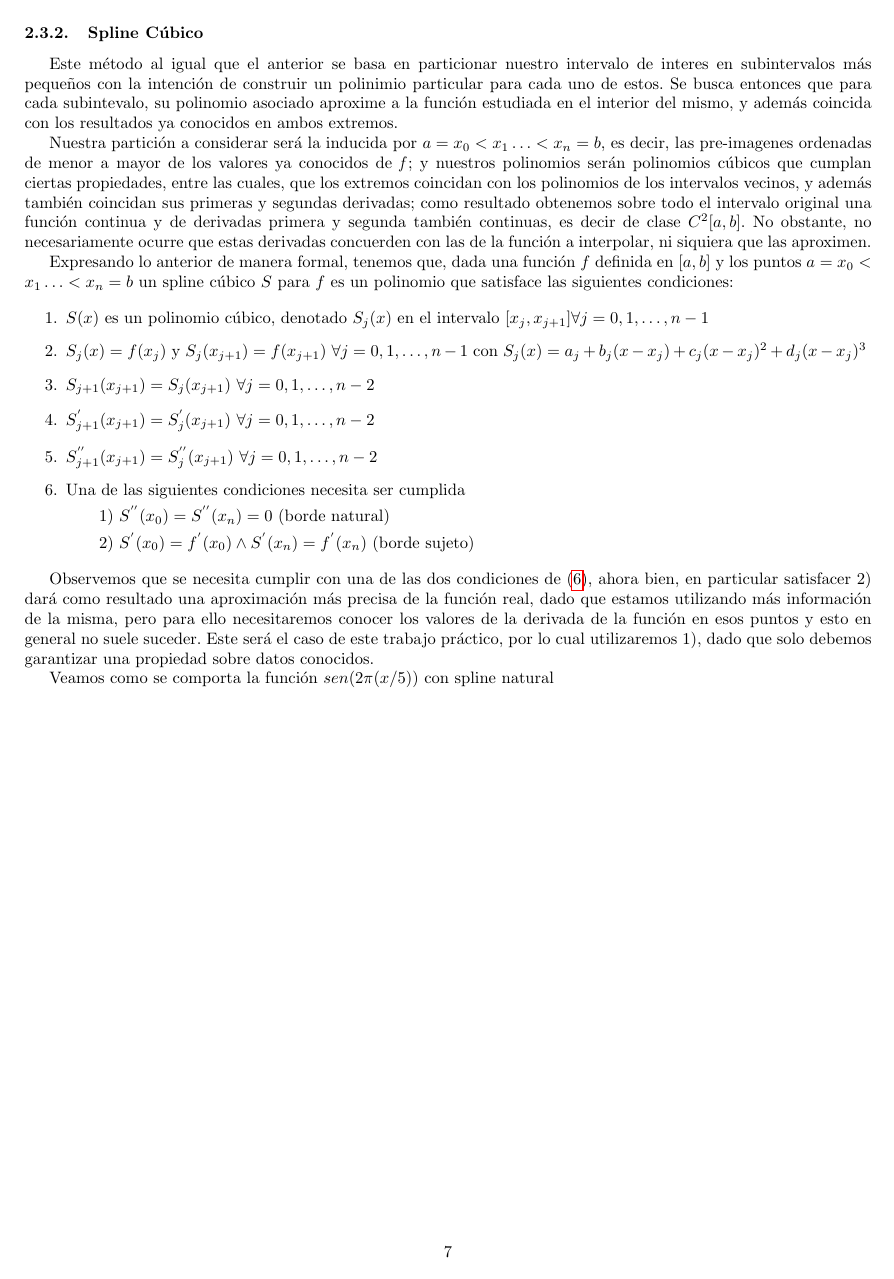
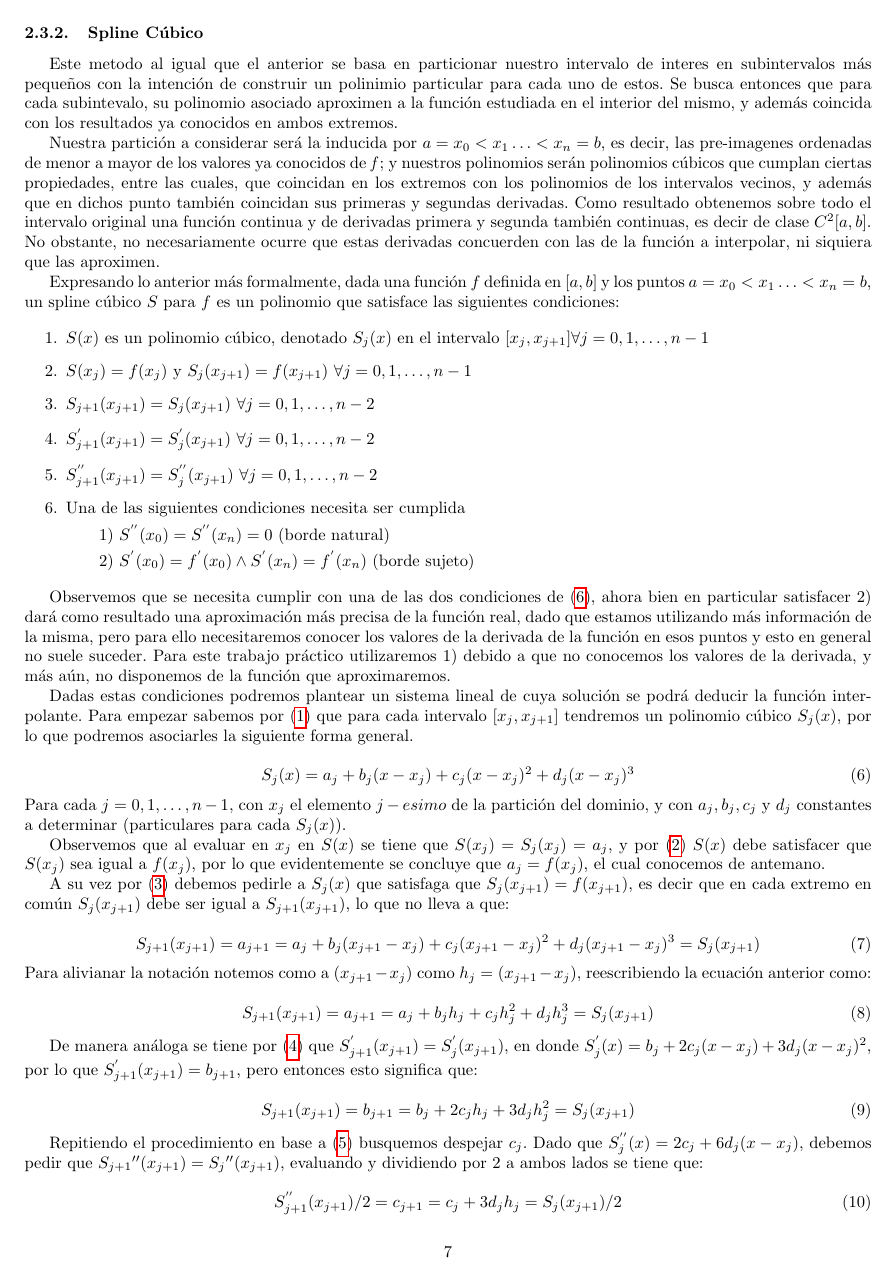
Before and after one commit to mbaigorria/metnum, a LaTeX document (tp3/docs/informe.tex, which reads tp3/docs/desarrollo.tex): page 7 of 16. Compiled offline with pdfLaTeX.

Commit message:
Desarrollo de spline cúbico completo.

```diff
--- a/tp3/docs/desarrollo.tex
+++ b/tp3/docs/desarrollo.tex
@@ -114,18 +114,18 @@ Un deatalle importante es que el polinomio definido de esta manera es continuo p
 
 \subsubsection{Spline Cúbico}
 
-Este método al igual que el anterior se basa en particionar nuestro intervalo de interes en subintervalos más pequeños con la intención de construir un polinimio particular para cada uno de estos. Se busca entonces que para cada subintevalo, su polinomio asociado aproxime a la función estudiada en el interior del mismo, y además coincida con los resultados ya conocidos en ambos extremos.
+Este metodo al igual que el anterior se basa en particionar nuestro intervalo de interes en subintervalos más pequeños con la intención de construir un polinimio particular para cada uno de estos. Se busca entonces que para cada subintevalo, su polinomio asociado aproximen a la función estudiada en el interior del mismo, y además coincida con los resultados ya conocidos en ambos extremos.
 
-Nuestra partición a considerar será la inducida por $a = x_0 < x_1 \dots < x_n = b$, es decir, las pre-imagenes ordenadas de menor a mayor de los valores ya conocidos de \textit{f}; y nuestros polinomios serán polinomios cúbicos que cumplan ciertas propiedades, entre las cuales, que los extremos coincidan con los polinomios de los intervalos vecinos, y además también coincidan sus primeras y segundas derivadas; como resultado obtenemos sobre todo el intervalo original una función continua y de derivadas primera y segunda también continuas, es decir de clase $C^{2}[a, b]$. No obstante, no necesariamente ocurre que estas derivadas concuerden con las de la función a interpolar, ni siquiera que las aproximen.
+Nuestra partición a considerar será la inducida por $a = x_0 < x_1 \dots < x_n = b$, es decir, las pre-imagenes ordenadas de menor a mayor de los valores ya conocidos de \textit{f}; y nuestros polinomios serán polinomios cúbicos que cumplan ciertas propiedades, entre las cuales, que coincidan en los extremos con los polinomios de los intervalos vecinos, y además que en dichos punto también coincidan sus primeras y segundas derivadas. Como resultado obtenemos sobre todo el intervalo original una función continua y de derivadas primera y segunda también continuas, es decir de clase $C^{2}[a, b]$. No obstante, no necesariamente ocurre que estas derivadas concuerden con las de la función a interpolar, ni siquiera que las aproximen.
 
 %La alternativa se basa en dividir el intervalo en subintervalos y construir en cada uno de ellos un polinomio. Generalmente se denomina a esta técnica interpolación por partes. La mas común y usada es la que utiliza polinomios de grado tres y se denomina spline cúbico.
 %Al ser un polinomio cúbico hay suficiente flexibilidad para asegurar que la interpolación es clase $C^{2}[a, b]$, es decir, que es continua y tiene primeras y segundas derivadas, aunque no por esto asume que vayan a coincidir con los de la función aproximada.
 
-Expresando lo anterior de manera formal, tenemos que, dada una función $f$ definida en $[a, b]$ y los puntos $a = x_0 < x_1 \dots < x_n = b$ un spline cúbico $S$ para $f$ es un polinomio que satisface las siguientes condiciones:
+Expresando lo anterior más formalmente, dada una función $f$ definida en $[a, b]$ y los puntos $a = x_0 < x_1 \dots < x_n = b$, un spline cúbico $S$ para $f$ es un polinomio que satisface las siguientes condiciones:
 
 \begin{enumerate}
 \item $S(x)$ es un polinomio cúbico, denotado $S_j(x)$ en el intervalo $[x_j, x_{j+1}] \forall j = 0, 1, \dots, n-1$ \label{eq:s1}
-\item $S_j(x) = f(x_j)$ y $S_j(x_{j+1}) = f(x_{j+1})$ $\forall j = 0, 1, \dots, n-1$ con $S_j(x) = a_j + b_j(x - x_j) + c_j(x - x_j)^2 + d_j(x - x_j)^3$ \label{eq:s2}
+\item $S(x_j) = f(x_j)$ y $S_j(x_{j+1}) = f(x_{j+1})$ $\forall j = 0, 1, \dots, n-1$ \label{eq:s2}
 \item $S_{j+1}(x_{j+1}) = S_j(x_{j+1})$ $\forall j = 0, 1, \dots, n-2$ \label{eq:s3}
 \item $S_{j+1}^{'}(x_{j+1}) = S_j^{'}(x_{j+1})$ $\forall j = 0, 1, \dots, n-2$ \label{eq:s4}
 \item $S_{j+1}^{''}(x_{j+1}) = S_j^{''}(x_{j+1})$ $\forall j = 0, 1, \dots, n-2$ \label{eq:s5}
@@ -134,6 +134,42 @@ Expresando lo anterior de manera formal, tenemos que, dada una función $f$ defi
 \subitem 2) $S^{'}(x_0) =  f^{'}(x_0) \wedge S^{'}(x_n) = f^{'}(x_n)$ (borde sujeto)
 \end{enumerate}
 
-Observemos que se necesita cumplir con una de las dos condiciones de (\ref{eq:s6}), ahora bien, en particular satisfacer 2) dará como resultado una aproximación más precisa de la función real, dado que estamos utilizando más información de la misma, pero para ello necesitaremos conocer los valores de la derivada de la función en esos puntos y esto en general no suele suceder. Este será el caso de este trabajo práctico, por lo cual utilizaremos 1), dado que solo debemos garantizar una propiedad sobre datos conocidos.
+Observemos que se necesita cumplir con una de las dos condiciones de (\ref{eq:s6}), ahora bien en particular satisfacer 2) dará como resultado una aproximación más precisa de la función real, dado que estamos utilizando más información de la misma, pero para ello necesitaremos conocer los valores de la derivada de la función en esos puntos y esto en general no suele suceder. Para este trabajo práctico utilizaremos 1) debido a que no conocemos los valores de la derivada, y más aún, no disponemos de la función que aproximaremos.
 
-Veamos como se comporta la función $sen(2\pi(x/5))$ con spline natural
+Dadas estas condiciones podremos plantear un sistema lineal de cuya solución se podrá deducir la función interpolante. Para empezar sabemos por (\ref{eq:s1}) que para cada intervalo $[x_j, x_{j+1}]$ tendremos un polinomio cúbico $S_j(x)$, por lo que podremos asociarles la siguiente forma general.
+
+\begin{equation}
+	S_j(x) = a_j + b_j(x - x_j) + c_j(x - x_j)^2 + d_j(x - x_j)^3
+\end{equation}
+Para cada $j = 0, 1, \dots, n-1$, con $x_j$ el elemento $j-esimo$ de la partición del dominio, y con $a_j, b_j, c_j$ y $d_j$ constantes a determinar (particulares para cada $S_j(x)$).
+
+Observemos que al evaluar en $x_j$ en $S(x)$ se tiene que $S(x_j) = S_j(x_j) = a_j$, y por (\ref{eq:s2}) $S(x)$ debe satisfacer que $S(x_j)$ sea igual a $f(x_j)$, por lo que evidentemente se concluye que $a_j = f(x_j)$, el cual conocemos de antemano.
+
+A su vez por (\ref{eq:s3}) debemos pedirle a $S_j(x)$ que satisfaga que $S_j(x_{j+1}) = f(x_{j+1})$, es decir que en cada extremo en común $S_j(x_{j+1})$ debe ser igual a $S_{j+1}(x_{j+1})$, lo que no lleva a que:
+
+\begin{equation}
+	S_{j+1}(x_{j+1}) = a_{j+1} =  a_{j} + b_j(x_{j+1} - x_j) + c_{j}(x_{j+1} - x_j)^2 + d_{j}(x_{j+1} - x_j)^3 = S_j(x_{j+1})
+\end{equation}
+ Para alivianar la notación notemos como a $(x_{j+1} - x_j)$ como $h_j = (x_{j+1} - x_j)$, reescribiendo la ecuación anterior como:
+
+\begin{equation}
+	S_{j+1}(x_{j+1}) = a_{j+1} =  a_{j} + b_jh_j + c_{j}h_j^2 + d_{j}h_j^3 = S_j(x_{j+1})
+\end{equation}
+
+De manera análoga se tiene por (\ref{eq:s4}) que $S_{j+1}^{'}(x_{j+1}) = S_j^{'}(x_{j+1})$, en donde $S_j^{'}(x) =  b_j + 2c_{j}(x - x_j) + 3d_{j}(x - x_j)^2$, por lo que $S_{j+1}^{'}(x_{j+1}) =  b_{j+1}$, pero entonces esto significa que:
+
+\begin{equation}
+	S_{j+1}(x_{j+1}) = b_{j+1} = b_j + 2c_{j}h_j + 3d_{j}h_j^2 = S_j(x_{j+1})
+\end{equation}
+
+Repitiendo el procedimiento en base a (\ref{eq:s5}) busquemos despejar $c_j$. Dado que $S_j^{''}(x) =  2c_{j} + 6d_{j}(x - x_j)$, debemos pedir que $S_{j+1}{''}(x_{j+1}) = S_{j}{''}(x_{j+1})$, evaluando y dividiendo por 2 a ambos lados se tiene que:
+
+\begin{equation}
+	S_{j+1}^{''}(x_{j+1})/2 = c_{j+1} = c_{j} + 3d_{j}h_j = S_j(x_{j+1})/2
+\end{equation}
+
+Con lo cual podemos depejar $d_j$ en función de $c_j$ y $c_{j+1}$, definiendolo como $d_j = (c_{j+1} - c_j)/3h_j$. Luego reemplazandolo en (15) obtendremos que:
+
+\begin{equation}
+	a_{j+1} =  a_{j} + b_jh_j + c_{j}h_j^2 + \frac{h_j^2}{3}(c_{j+1} - c_j)
+\end{equation}
```
Also changed, not shown: tp3/docs/desarrollo.tex (79 more changed lines).
